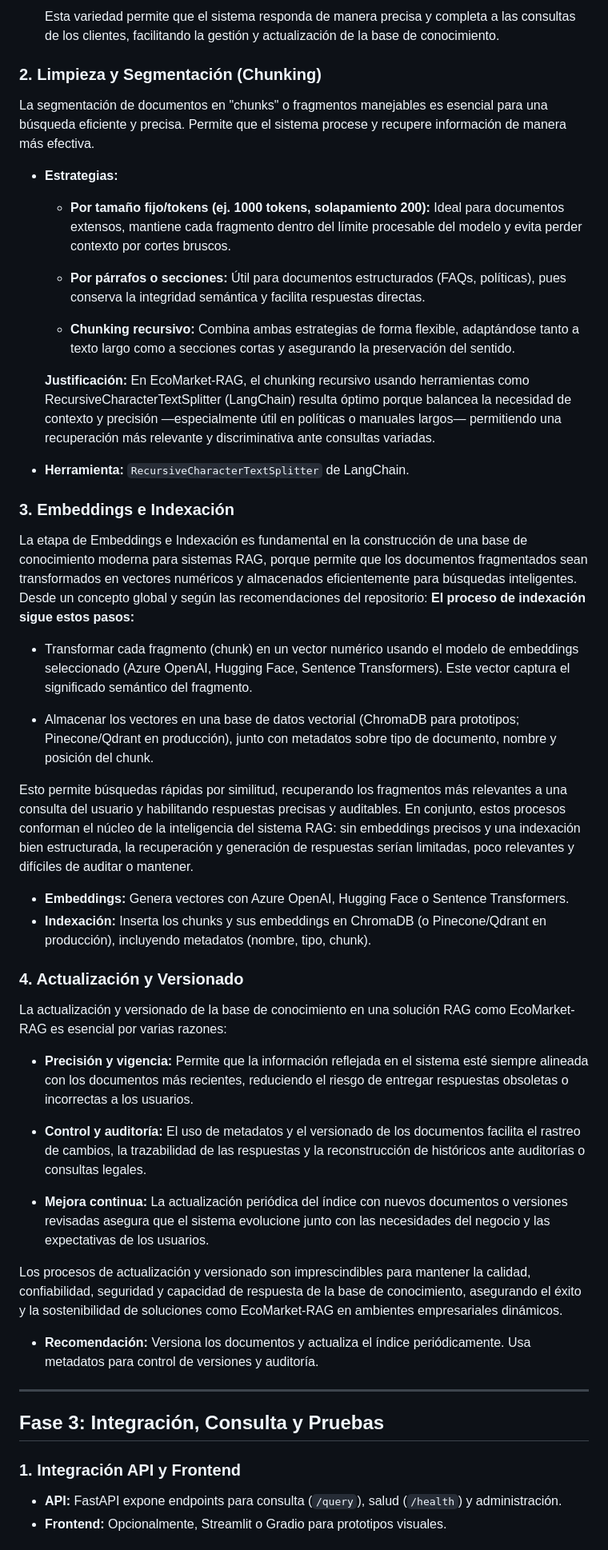
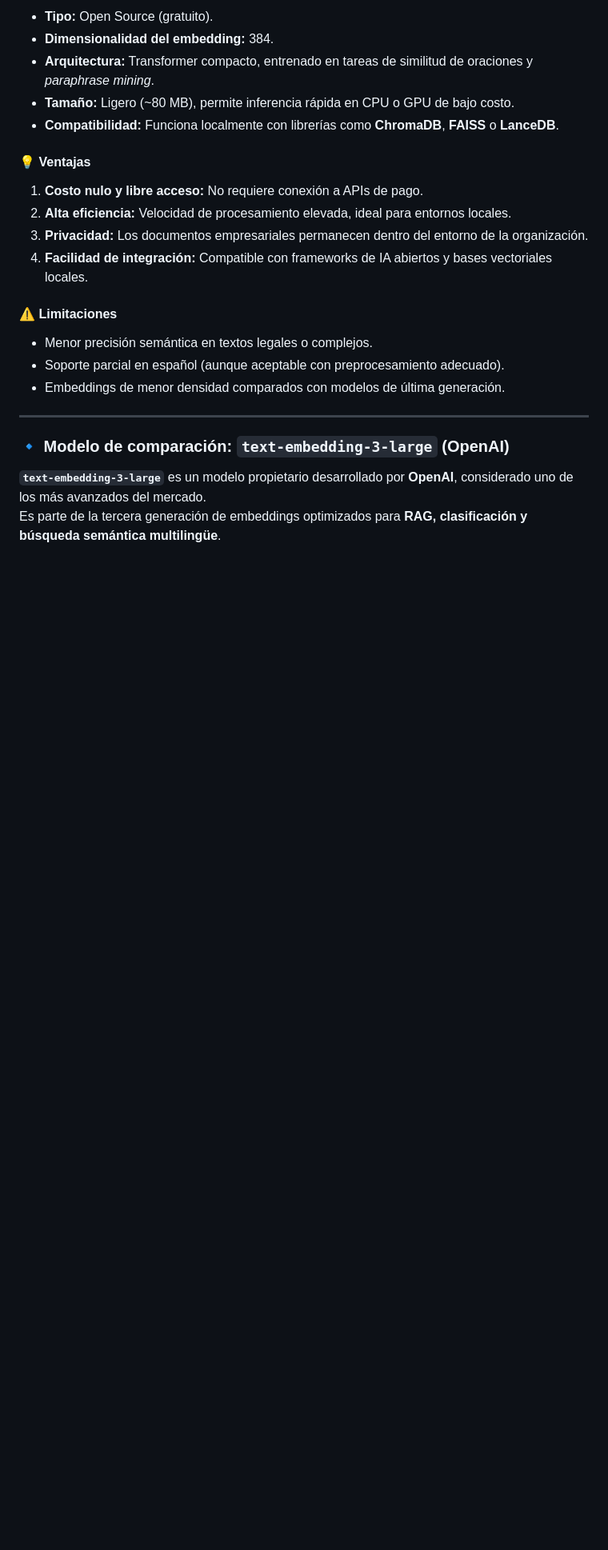
Before and after one commit to wilmanAQ/EcoMarket-RAG, a Markdown page: FASES_SOLUCION_RAG.md, the part around one of its changes. Shown at 80% size. Drawn GitHub-style; blank space fills up the shorter version.

```diff
--- a/FASES_SOLUCION_RAG.md
+++ b/FASES_SOLUCION_RAG.md
@@ -85,48 +24,27 @@ Seleccionar distintos tipos de documentos es esencial para que el sistema de ate
 
-  Esta variedad permite que el sistema responda de manera precisa y completa a las consultas de los clientes, facilitando la gestión y actualización de la base de conocimiento.
+- **Tipo:** Open Source (gratuito).
+- **Dimensionalidad del embedding:** 384.
+- **Arquitectura:** Transformer compacto, entrenado en tareas de similitud de oraciones y *paraphrase mining*.
+- **Tamaño:** Ligero (~80 MB), permite inferencia rápida en CPU o GPU de bajo costo.
+- **Compatibilidad:** Funciona localmente con librerías como **ChromaDB**, **FAISS** o **LanceDB**.
 
-### 2. Limpieza y Segmentación (Chunking)
-La segmentación de documentos en "chunks" o fragmentos manejables es esencial para una búsqueda eficiente y precisa. Permite que el sistema procese y recupere información de manera más efectiva.
-- **Estrategias:**
-    - **Por tamaño fijo/tokens (ej. 1000 tokens, solapamiento 200):** Ideal para documentos extensos, mantiene cada fragmento dentro del límite procesable del modelo y evita perder contexto por cortes bruscos.
+#### 💡 Ventajas
 
-    - **Por párrafos o secciones:** Útil para documentos estructurados (FAQs, políticas), pues conserva la integridad semántica y facilita respuestas directas.
+1. **Costo nulo y libre acceso:** No requiere conexión a APIs de pago.
+2. **Alta eficiencia:** Velocidad de procesamiento elevada, ideal para entornos locales.
+3. **Privacidad:** Los documentos empresariales permanecen dentro del entorno de la organización.
+4. **Facilidad de integración:** Compatible con frameworks de IA abiertos y bases vectoriales locales.
 
-    - **Chunking recursivo:** Combina ambas estrategias de forma flexible, adaptándose tanto a texto largo como a secciones cortas y asegurando la preservación del sentido.
+#### ⚠️ Limitaciones
 
-    **Justificación:** En EcoMarket-RAG, el chunking recursivo usando herramientas como RecursiveCharacterTextSplitter (LangChain) resulta óptimo porque balancea la necesidad de contexto y precisión —especialmente útil en políticas o manuales largos— permitiendo una recuperación más relevante y discriminativa ante consultas variadas.
-- **Herramienta:** `RecursiveCharacterTextSplitter` de LangChain.
-
-### 3. Embeddings e Indexación
-La etapa de Embeddings e Indexación es fundamental en la construcción de una base de conocimiento moderna para sistemas RAG, porque permite que los documentos fragmentados sean transformados en vectores numéricos y almacenados eficientemente para búsquedas inteligentes. Desde un concepto global y según las recomendaciones del repositorio:
-**El proceso de indexación sigue estos pasos:**
-  - Transformar cada fragmento (chunk) en un vector numérico usando el modelo de embeddings seleccionado (Azure OpenAI, Hugging Face, Sentence Transformers). Este vector captura el significado semántico del fragmento.
-
-  - Almacenar los vectores en una base de datos vectorial (ChromaDB para prototipos; Pinecone/Qdrant en producción), junto con metadatos sobre tipo de documento, nombre y posición del chunk.
-
-Esto permite búsquedas rápidas por similitud, recuperando los fragmentos más relevantes a una consulta del usuario y habilitando respuestas precisas y auditables. En conjunto, estos procesos conforman el núcleo de la inteligencia del sistema RAG: sin embeddings precisos y una indexación bien estructurada, la recuperación y generación de respuestas serían limitadas, poco relevantes y difíciles de auditar o mantener.
-
-- **Embeddings:** Genera vectores con Azure OpenAI, Hugging Face o Sentence Transformers.
-- **Indexación:** Inserta los chunks y sus embeddings en ChromaDB (o Pinecone/Qdrant en producción), incluyendo metadatos (nombre, tipo, chunk).
-
-### 4. Actualización y Versionado
-La actualización y versionado de la base de conocimiento en una solución RAG como EcoMarket-RAG es esencial por varias razones:
-
-  - **Precisión y vigencia:** Permite que la información reflejada en el sistema esté siempre alineada con los documentos más recientes, reduciendo el riesgo de entregar respuestas obsoletas o incorrectas a los usuarios.
-
-  - **Control y auditoría:** El uso de metadatos y el versionado de los documentos facilita el rastreo de cambios, la trazabilidad de las respuestas y la reconstrucción de históricos ante auditorías o consultas legales.
-
-- **Mejora continua:** La actualización periódica del índice con nuevos documentos o versiones revisadas asegura que el sistema evolucione junto con las necesidades del negocio y las expectativas de los usuarios.
-
-Los procesos de actualización y versionado son imprescindibles para mantener la calidad, confiabilidad, seguridad y capacidad de respuesta de la base de conocimiento, asegurando el éxito y la sostenibilidad de soluciones como EcoMarket-RAG en ambientes empresariales dinámicos.
-
-- **Recomendación:** Versiona los documentos y actualiza el índice periódicamente. Usa metadatos para control de versiones y auditoría.
+- Menor precisión semántica en textos legales o complejos.
+- Soporte parcial en español (aunque aceptable con preprocesamiento adecuado).
+- Embeddings de menor densidad comparados con modelos de última generación.
 
 ---
 
-## Fase 3: Integración, Consulta y Pruebas
+### 🔹 Modelo de comparación: `text-embedding-3-large` (OpenAI)
 
-### 1. Integración API y Frontend
-- **API:** FastAPI expone endpoints para consulta (`/query`), salud (`/health`) y administración.
-- **Frontend:** Opcionalmente, Streamlit o Gradio para prototipos visuales.
+**`text-embedding-3-large`** es un modelo propietario desarrollado por **OpenAI**, considerado uno de los más avanzados del mercado.
+Es parte de la tercera generación de embeddings optimizados para **RAG, clasificación y búsqueda semántica multilingüe**.
 
```
Also changed, not shown: other parts of FASES_SOLUCION_RAG.md (+248 -104 lines).
